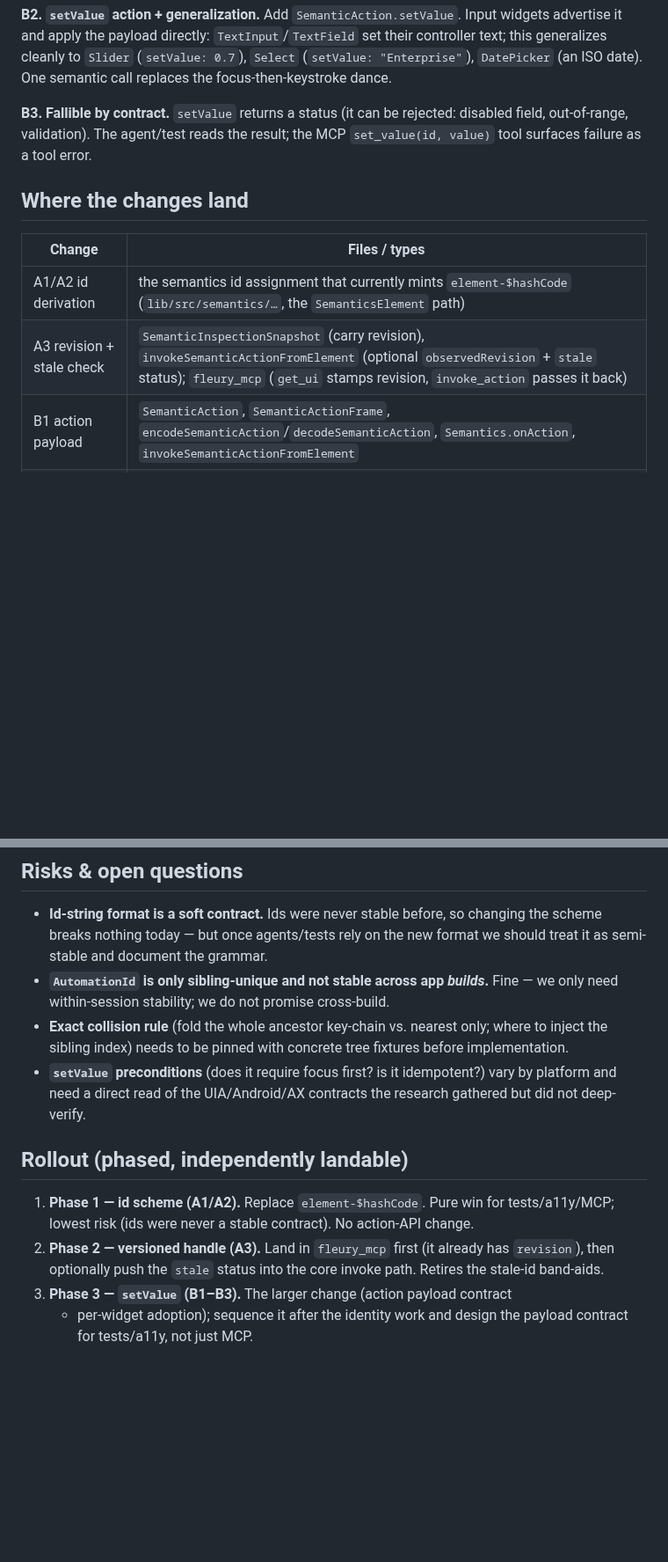
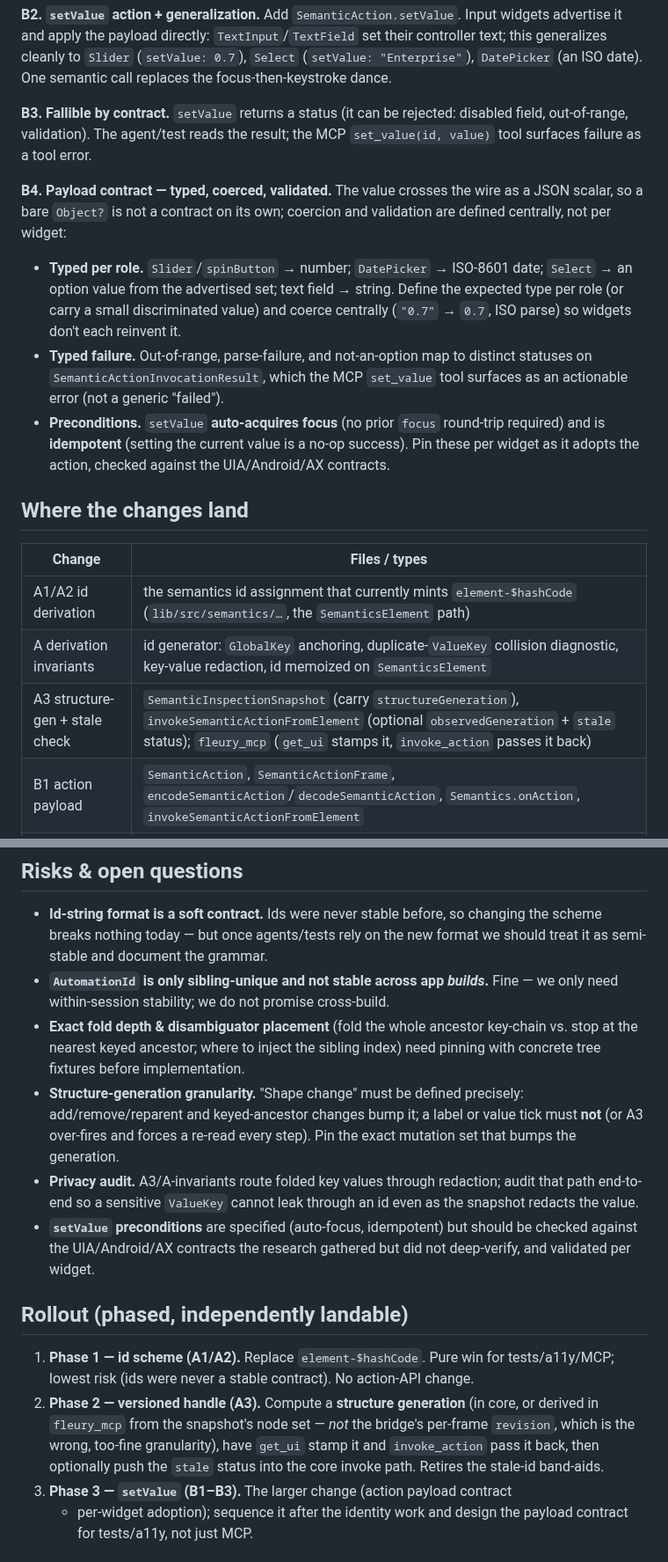
Before and after one commit to danReynolds/fleury, a Markdown page: docs/implementation/rfc-stable-semantic-ids-and-setvalue.md, 2 parts joined by grey strips. Shown at 88% size. Rendered like a GitHub page; blank space fills up the shorter version.

```diff
--- a/docs/implementation/rfc-stable-semantic-ids-and-setvalue.md
+++ b/docs/implementation/rfc-stable-semantic-ids-and-setvalue.md
@@ -170,12 +214,30 @@ call replaces the focus-then-keystroke dance.
 disabled field, out-of-range, validation). The agent/test reads the result; the
 MCP `set_value(id, value)` tool surfaces failure as a tool error.
 
+**B4. Payload contract — typed, coerced, validated.** The value crosses the wire
+as a JSON scalar, so a bare `Object?` is not a contract on its own; coercion and
+validation are defined centrally, not per widget:
+
+- **Typed per role.** `Slider`/`spinButton` → number; `DatePicker` → ISO-8601
+  date; `Select` → an option value from the advertised set; text field → string.
+  Define the expected type per role (or carry a small discriminated value) and
+  coerce centrally (`"0.7"` → `0.7`, ISO parse) so widgets don't each reinvent
+  it.
+- **Typed failure.** Out-of-range, parse-failure, and not-an-option map to
+  distinct statuses on `SemanticActionInvocationResult`, which the MCP
+  `set_value` tool surfaces as an actionable error (not a generic "failed").
+- **Preconditions.** `setValue` **auto-acquires focus** (no prior `focus`
+  round-trip required) and is **idempotent** (setting the current value is a
+  no-op success). Pin these per widget as it adopts the action, checked against
+  the UIA/Android/AX contracts.
+
 ## Where the changes land
 
 | Change | Files / types |
 | --- | --- |
 | A1/A2 id derivation | the semantics id assignment that currently mints `element-$hashCode` (`lib/src/semantics/…`, the `SemanticsElement` path) |
-| A3 revision + stale check | `SemanticInspectionSnapshot` (carry revision), `invokeSemanticActionFromElement` (optional `observedRevision` + `stale` status); `fleury_mcp` (`get_ui` stamps revision, `invoke_action` passes it back) |
+| A derivation invariants | id generator: `GlobalKey` anchoring, duplicate-`ValueKey` collision diagnostic, key-value redaction, id memoized on `SemanticsElement` |
+| A3 structure-gen + stale check | `SemanticInspectionSnapshot` (carry `structureGeneration`), `invokeSemanticActionFromElement` (optional `observedGeneration` + `stale` status); `fleury_mcp` (`get_ui` stamps it, `invoke_action` passes it back) |
 | B1 action payload | `SemanticAction`, `SemanticActionFrame`, `encodeSemanticAction`/`decodeSemanticAction`, `Semantics.onAction`, `invokeSemanticActionFromElement` |
 | B2 widget adoption | `TextInput`/`TextField`, `Slider`, `Select`, `DatePicker` |
 | B3 / MCP surface | `SemanticActionInvocationResult`; `fleury_mcp` `set_value` tool |
@@ -216,21 +278,30 @@ MCP `set_value(id, value)` tool surfaces failure as a tool error.
   new format we should treat it as semi-stable and document the grammar.
 - **`AutomationId` is only sibling-unique and not stable across app *builds*.**
   Fine — we only need within-session stability; we do not promise cross-build.
-- **Exact collision rule** (fold the whole ancestor key-chain vs. nearest only;
-  where to inject the sibling index) needs to be pinned with concrete tree
-  fixtures before implementation.
-- **`setValue` preconditions** (does it require focus first? is it idempotent?)
-  vary by platform and need a direct read of the UIA/Android/AX contracts the
-  research gathered but did not deep-verify.
+- **Exact fold depth & disambiguator placement** (fold the whole ancestor
+  key-chain vs. stop at the nearest keyed ancestor; where to inject the sibling
+  index) need pinning with concrete tree fixtures before implementation.
+- **Structure-generation granularity.** "Shape change" must be defined precisely:
+  add/remove/reparent and keyed-ancestor changes bump it; a label or value tick
+  must **not** (or A3 over-fires and forces a re-read every step). Pin the exact
+  mutation set that bumps the generation.
+- **Privacy audit.** A3/A-invariants route folded key values through redaction;
+  audit that path end-to-end so a sensitive `ValueKey` cannot leak through an id
+  even as the snapshot redacts the value.
+- **`setValue` preconditions** are specified (auto-focus, idempotent) but should
+  be checked against the UIA/Android/AX contracts the research gathered but did
+  not deep-verify, and validated per widget.
 
 ## Rollout (phased, independently landable)
 
 1. **Phase 1 — id scheme (A1/A2).** Replace `element-$hashCode`. Pure win for
    tests/a11y/MCP; lowest risk (ids were never a stable contract). No action-API
    change.
-2. **Phase 2 — versioned handle (A3).** Land in `fleury_mcp` first (it already
-   has `revision`), then optionally push the `stale` status into the core invoke
-   path. Retires the stale-id band-aids.
+2. **Phase 2 — versioned handle (A3).** Compute a **structure generation** (in
+   core, or derived in `fleury_mcp` from the snapshot's node set — *not* the
+   bridge's per-frame `revision`, which is the wrong, too-fine granularity), have
+   `get_ui` stamp it and `invoke_action` pass it back, then optionally push the
+   `stale` status into the core invoke path. Retires the stale-id band-aids.
 3. **Phase 3 — `setValue` (B1–B3).** The larger change (action payload contract
    + per-widget adoption); sequence it after the identity work and design the
    payload contract for tests/a11y, not just MCP.
```
Also changed, not shown: other parts of docs/implementation/rfc-stable-semantic-ids-and-setvalue.md (+66 -22 lines).
